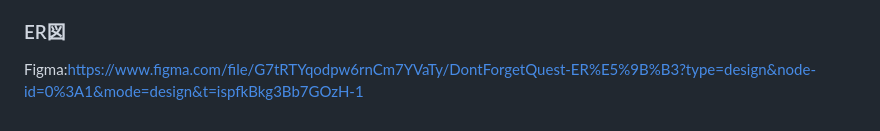
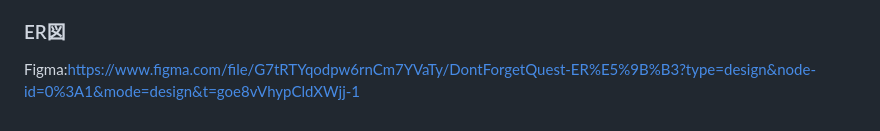
Before and after one commit to n-erinq/DontForgetQuest, a Markdown page: README.md, the part around the change. Rendered like a GitHub page.

Commit message:
Update README.md
ER図修正

```diff
--- a/README.md
+++ b/README.md
@@ -83,4 +83,4 @@
 Figma：https://www.figma.com/file/VvqYp0yWVUoXyeB0GvZdfy/DontForgetQuest-%E7%94%BB%E9%9D%A2%E9%81%B7%E7%A7%BB%E5%9B%B3?type=design&node-id=30%3A21&mode=design&t=zJcHfA1GkchU00QK-1
 
 ### ER図
-Figma:https://www.figma.com/file/G7tRTYqodpw6rnCm7YVaTy/DontForgetQuest-ER%E5%9B%B3?type=design&node-id=0%3A1&mode=design&t=ispfkBkg3Bb7GOzH-1
+Figma:https://www.figma.com/file/G7tRTYqodpw6rnCm7YVaTy/DontForgetQuest-ER%E5%9B%B3?type=design&node-id=0%3A1&mode=design&t=goe8vVhypCldXWjj-1
```
